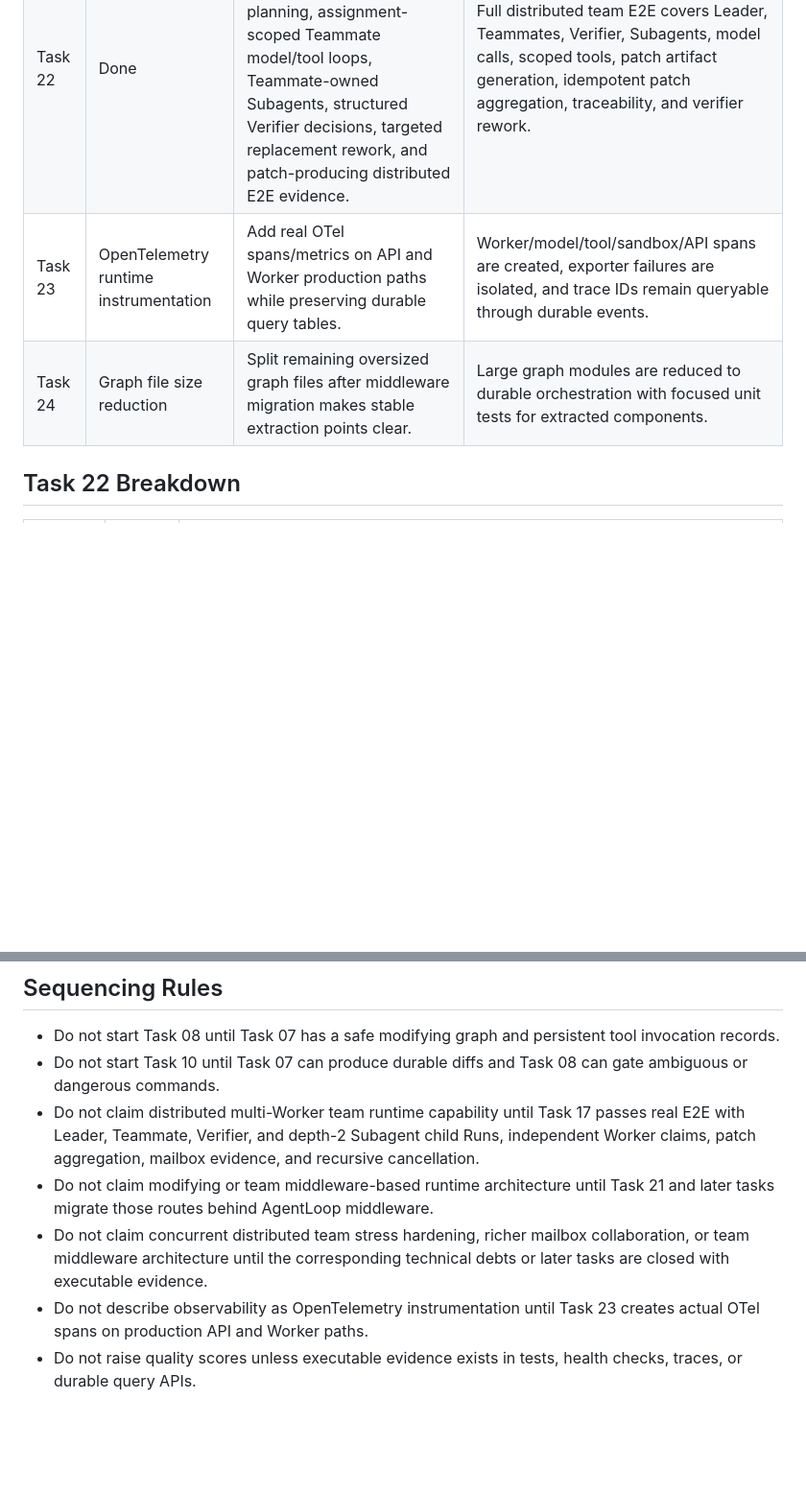
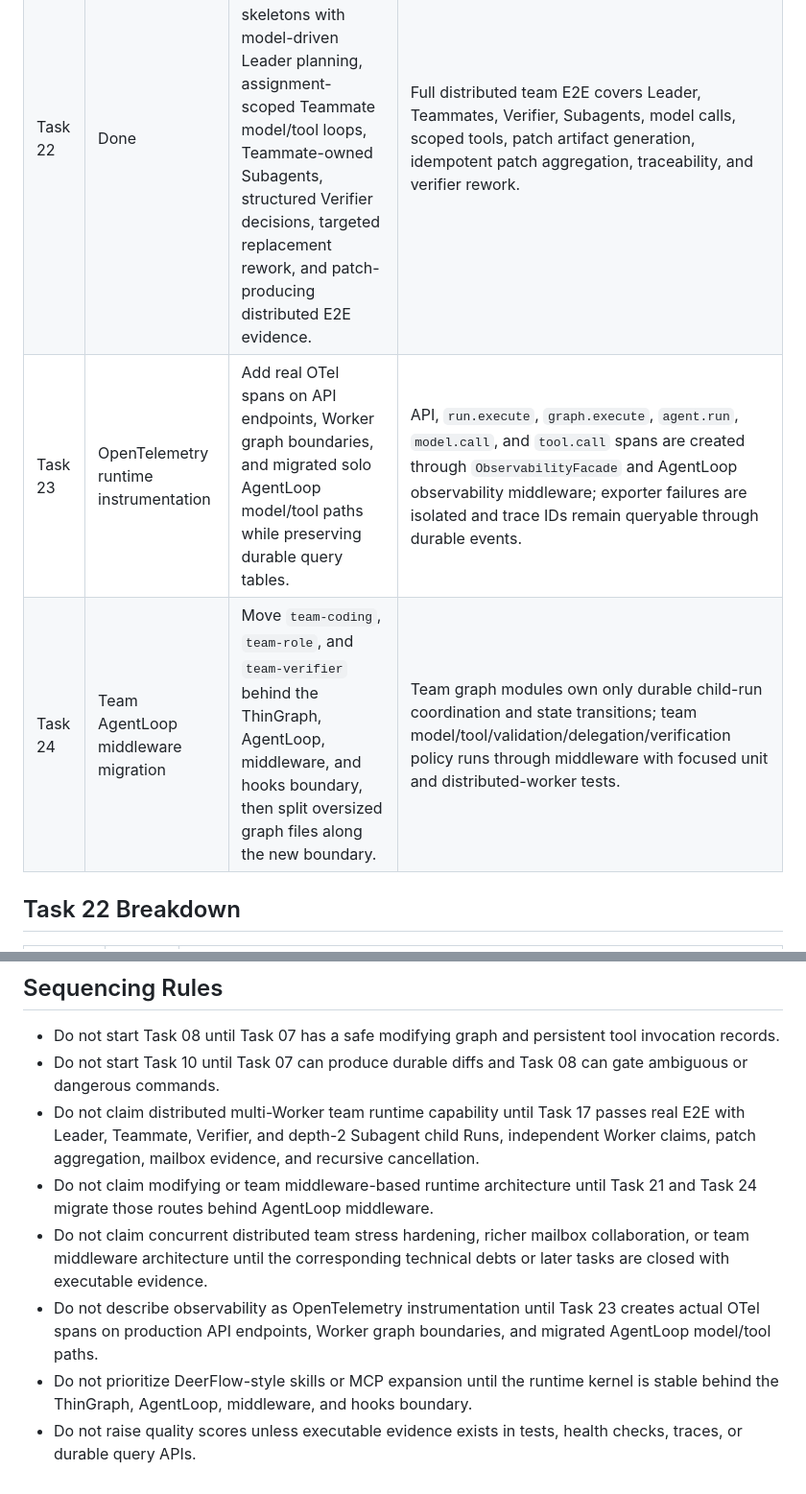
Before and after one commit to JAGGER-L/awesome_agent, a Markdown page: docs/project-governance/runtime-roadmap.md, 2 parts joined by grey strips. Shown at 96% size. Rendered like a GitHub page; blank space fills up the shorter version.

Commit message:
Align runtime observability roadmap

```diff
--- a/docs/project-governance/runtime-roadmap.md
+++ b/docs/project-governance/runtime-roadmap.md
@@ -89,8 +89,8 @@ Task 07 does not include:
 | --- | --- | --- | --- |
 | Task 21 | Done | `solo-modifying` now enters AgentLoop middleware stages, with context, budget, tool execution, approval, artifact offload, evidence, validation, rework, and finalization policy extracted from the graph. |
 | Task 22 | Done | Replaced deterministic `team-coding` role skeletons with model-driven Leader planning, assignment-scoped Teammate model/tool loops, Teammate-owned Subagents, structured Verifier decisions, targeted replacement rework, and patch-producing distributed E2E evidence. | Full distributed team E2E covers Leader, Teammates, Verifier, Subagents, model calls, scoped tools, patch artifact generation, idempotent patch aggregation, traceability, and verifier rework. |
-| Task 23 | OpenTelemetry runtime instrumentation | Add real OTel spans/metrics on API and Worker production paths while preserving durable query tables. | Worker/model/tool/sandbox/API spans are created, exporter failures are isolated, and trace IDs remain queryable through durable events. |
-| Task 24 | Graph file size reduction | Split remaining oversized graph files after middleware migration makes stable extraction points clear. | Large graph modules are reduced to durable orchestration with focused unit tests for extracted components. |
+| Task 23 | OpenTelemetry runtime instrumentation | Add real OTel spans on API endpoints, Worker graph boundaries, and migrated solo AgentLoop model/tool paths while preserving durable query tables. | API, `run.execute`, `graph.execute`, `agent.run`, `model.call`, and `tool.call` spans are created through `ObservabilityFacade` and AgentLoop observability middleware; exporter failures are isolated and trace IDs remain queryable through durable events. |
+| Task 24 | Team AgentLoop middleware migration | Move `team-coding`, `team-role`, and `team-verifier` behind the ThinGraph, AgentLoop, middleware, and hooks boundary, then split oversized graph files along the new boundary. | Team graph modules own only durable child-run coordination and state transitions; team model/tool/validation/delegation/verification policy runs through middleware with focused unit and distributed-worker tests. |
 
 ## Task 22 Breakdown
 
@@ -136,11 +136,15 @@ Task 07 does not include:
   Runs, independent Worker claims, patch aggregation, mailbox evidence, and
   recursive cancellation.
 - Do not claim modifying or team middleware-based runtime architecture until
-  Task 21 and later tasks migrate those routes behind AgentLoop middleware.
+  Task 21 and Task 24 migrate those routes behind AgentLoop middleware.
 - Do not claim concurrent distributed team stress hardening, richer mailbox
   collaboration, or team middleware architecture until the corresponding
   technical debts or later tasks are closed with executable evidence.
 - Do not describe observability as OpenTelemetry instrumentation until Task 23
-  creates actual OTel spans on production API and Worker paths.
+  creates actual OTel spans on production API endpoints, Worker graph
+  boundaries, and migrated AgentLoop model/tool paths.
+- Do not prioritize DeerFlow-style skills or MCP expansion until the runtime
+  kernel is stable behind the ThinGraph, AgentLoop, middleware, and hooks
+  boundary.
 - Do not raise quality scores unless executable evidence exists in tests,
   health checks, traces, or durable query APIs.
```
Also changed, not shown: docs/project-governance/tech-debt-tracker.md (+2 -2 lines).
